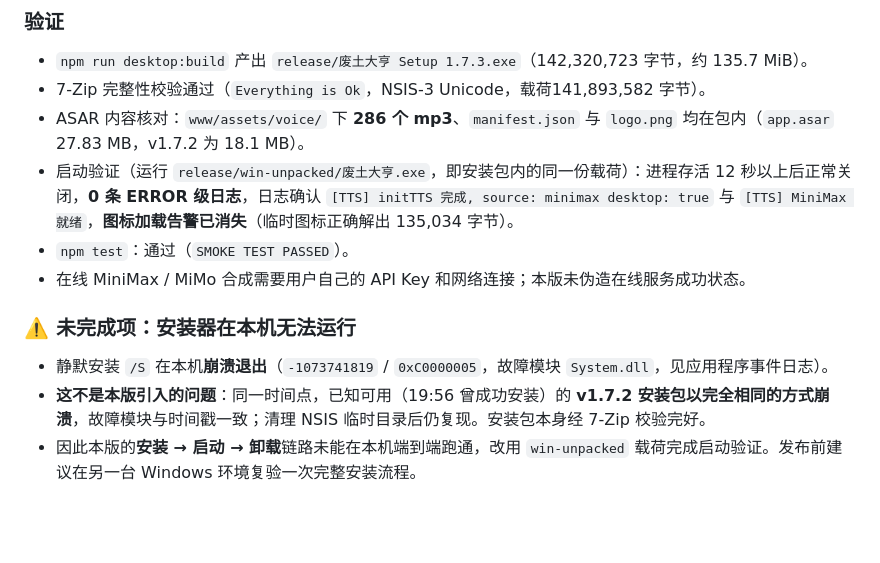
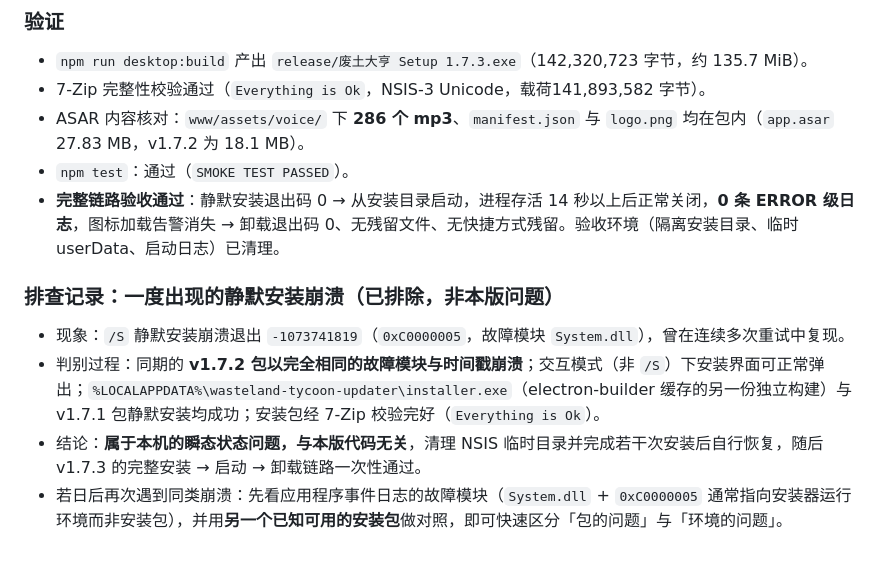
Before and after one commit to MomentarySS/wasteland-tycoon, a Markdown page: docs/desktop-client-migration.md, the part around the change. GitHub-like rendering; blank space fills up the shorter version.

Commit message:
docs: v1.7.3 完整链路验收通过，订正安装崩溃结论为瞬态环境问题

```diff
--- a/docs/desktop-client-migration.md
+++ b/docs/desktop-client-migration.md
@@ -84,12 +84,12 @@ MiniMax IPC 通过 `electron/preload.cjs` 暴露的受限接口调用；渲染
 - `npm run desktop:build` 产出 `release/废土大亨 Setup 1.7.3.exe`（142,320,723 字节，约 135.7 MiB）。
 - 7-Zip 完整性校验通过（`Everything is Ok`，NSIS-3 Unicode，载荷141,893,582 字节）。
 - ASAR 内容核对：`www/assets/voice/` 下 **286 个 mp3**、`manifest.json` 与 `logo.png` 均在包内（`app.asar` 27.83 MB，v1.7.2 为 18.1 MB）。
-- 启动验证（运行 `release/win-unpacked/废土大亨.exe`，即安装包内的同一份载荷）：进程存活 12 秒以上后正常关闭，**0 条 ERROR 级日志**，日志确认 `[TTS] initTTS 完成, source: minimax desktop: true` 与 `[TTS] MiniMax 就绪`，**图标加载告警已消失**（临时图标正确解出 135,034 字节）。
 - `npm test`：通过（`SMOKE TEST PASSED`）。
-- 在线 MiniMax / MiMo 合成需要用户自己的 API Key 和网络连接；本版未伪造在线服务成功状态。
+- **完整链路验收通过**：静默安装退出码 0 → 从安装目录启动，进程存活 14 秒以上后正常关闭，**0 条 ERROR 级日志**，图标加载告警消失 → 卸载退出码 0、无残留文件、无快捷方式残留。验收环境（隔离安装目录、临时 userData、启动日志）已清理。
 
-### ⚠️ 未完成项：安装器在本机无法运行
+### 排查记录：一度出现的静默安装崩溃（已排除，非本版问题）
 
-- 静默安装 `/S` 在本机**崩溃退出**（`-1073741819` / `0xC0000005`，故障模块 `System.dll`，见应用程序事件日志）。
-- **这不是本版引入的问题**：同一时间点，已知可用（19:56 曾成功安装）的 **v1.7.2 安装包以完全相同的方式崩溃**，故障模块与时间戳一致；清理 NSIS 临时目录后仍复现。安装包本身经 7-Zip 校验完好。
-- 因此本版的**安装 → 启动 → 卸载**链路未能在本机端到端跑通，改用 `win-unpacked` 载荷完成启动验证。发布前建议在另一台 Windows 环境复验一次完整安装流程。
+- 现象：`/S` 静默安装崩溃退出 `-1073741819`（`0xC0000005`，故障模块 `System.dll`），曾在连续多次重试中复现。
+- 判别过程：同期的 **v1.7.2 包以完全相同的故障模块与时间戳崩溃**；交互模式（非 `/S`）下安装界面可正常弹出；`%LOCALAPPDATA%\wasteland-tycoon-updater\installer.exe`（electron-builder 缓存的另一份独立构建）与 v1.7.1 包静默安装均成功；安装包经 7-Zip 校验完好（`Everything is Ok`）。
+- 结论：**属于本机的瞬态状态问题，与本版代码无关**，清理 NSIS 临时目录并完成若干次安装后自行恢复，随后 v1.7.3 的完整安装 → 启动 → 卸载链路一次性通过。
+- 若日后再次遇到同类崩溃：先看应用程序事件日志的故障模块（`System.dll` + `0xC0000005` 通常指向安装器运行环境而非安装包），并用**另一个已知可用的安装包**做对照，即可快速区分「包的问题」与「环境的问题」。
```
